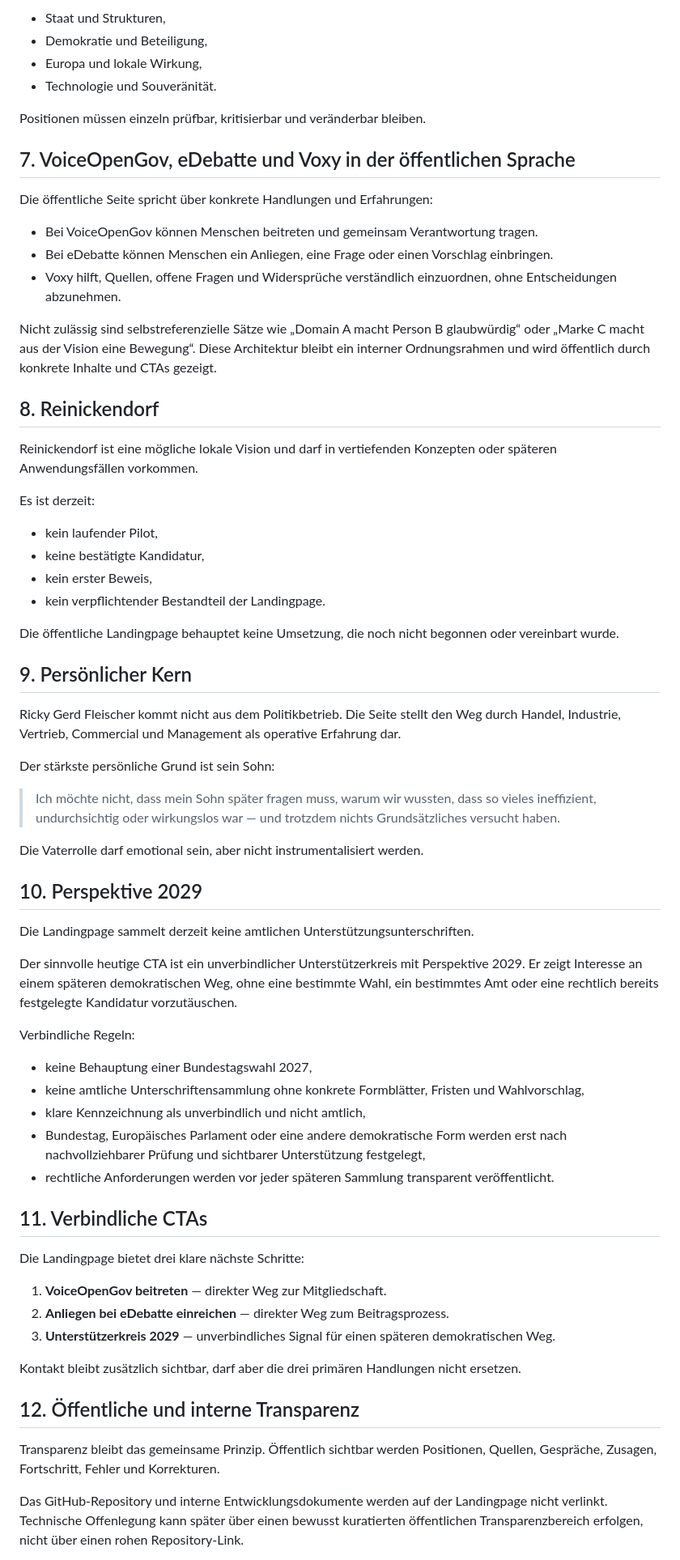
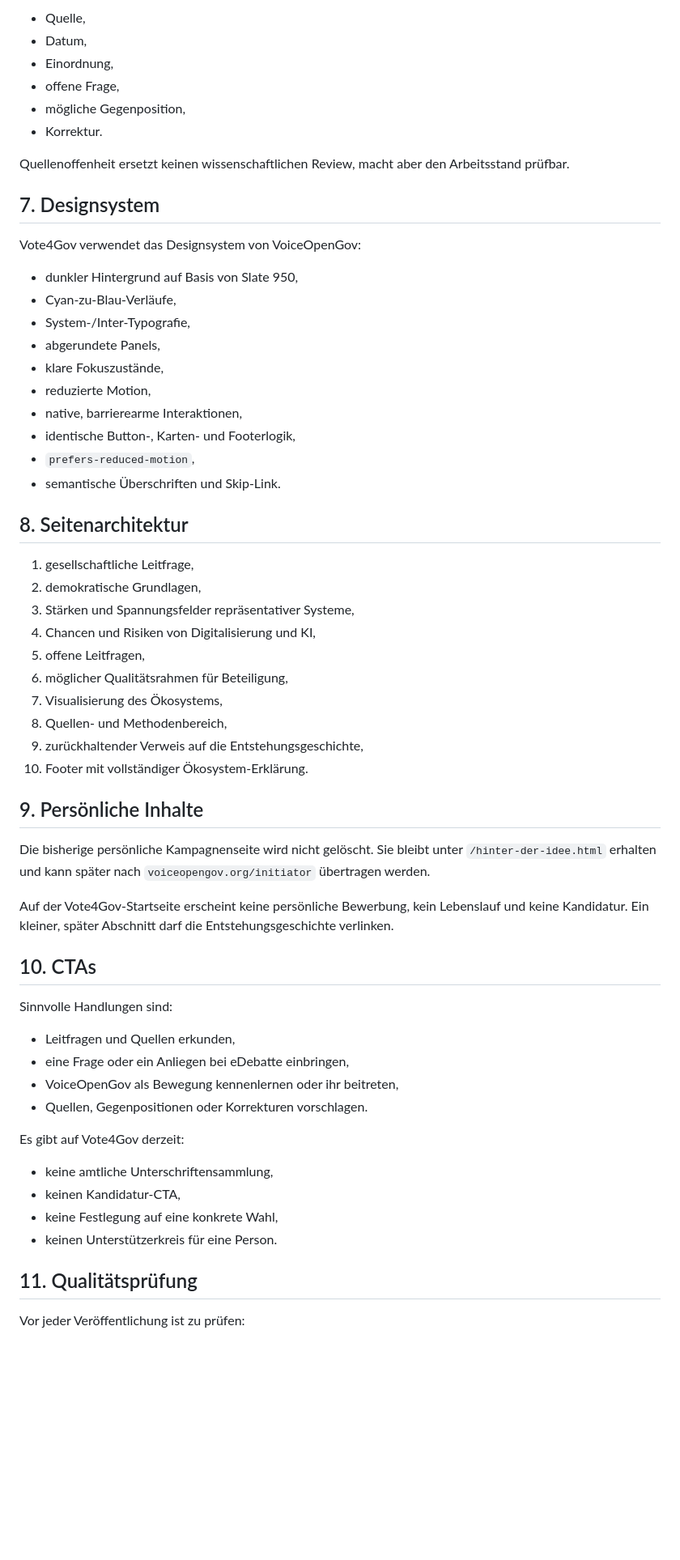
Before and after one commit to VOGADMINRGF/vote4gov, a Markdown page: docs/VOTE4GOV_NORTH_STAR.md, the part around one of its changes. Shown at 81% size. GitHub-like rendering; blank space fills up the shorter version.

```diff
--- a/docs/VOTE4GOV_NORTH_STAR.md
+++ b/docs/VOTE4GOV_NORTH_STAR.md
@@ -69,71 +74,64 @@ Die Landingpage darf grundlegende Positionen vertiefen, ohne Besucher zu einem v
 
-- Staat und Strukturen,
-- Demokratie und Beteiligung,
-- Europa und lokale Wirkung,
-- Technologie und Souveränität.
+- Quelle,
+- Datum,
+- Einordnung,
+- offene Frage,
+- mögliche Gegenposition,
+- Korrektur.
 
-Positionen müssen einzeln prüfbar, kritisierbar und veränderbar bleiben.
+Quellenoffenheit ersetzt keinen wissenschaftlichen Review, macht aber den Arbeitsstand prüfbar.
 
-## 7. VoiceOpenGov, eDebatte und Voxy in der öffentlichen Sprache
+## 7. Designsystem
 
-Die öffentliche Seite spricht über konkrete Handlungen und Erfahrungen:
+Vote4Gov verwendet das Designsystem von VoiceOpenGov:
 
-- Bei VoiceOpenGov können Menschen beitreten und gemeinsam Verantwortung tragen.
-- Bei eDebatte können Menschen ein Anliegen, eine Frage oder einen Vorschlag einbringen.
-- Voxy hilft, Quellen, offene Fragen und Widersprüche verständlich einzuordnen, ohne Entscheidungen abzunehmen.
+- dunkler Hintergrund auf Basis von Slate 950,
+- Cyan-zu-Blau-Verläufe,
+- System-/Inter-Typografie,
+- abgerundete Panels,
+- klare Fokuszustände,
+- reduzierte Motion,
+- native, barrierearme Interaktionen,
+- identische Button-, Karten- und Footerlogik,
+- `prefers-reduced-motion`,
+- semantische Überschriften und Skip-Link.
 
-Nicht zulässig sind selbstreferenzielle Sätze wie „Domain A macht Person B glaubwürdig“ oder „Marke C macht aus der Vision eine Bewegung“. Diese Architektur bleibt ein interner Ordnungsrahmen und wird öffentlich durch konkrete Inhalte und CTAs gezeigt.
+## 8. Seitenarchitektur
 
-## 8. Reinickendorf
+1. gesellschaftliche Leitfrage,
+2. demokratische Grundlagen,
+3. Stärken und Spannungsfelder repräsentativer Systeme,
+4. Chancen und Risiken von Digitalisierung und KI,
+5. offene Leitfragen,
+6. möglicher Qualitätsrahmen für Beteiligung,
+7. Visualisierung des Ökosystems,
+8. Quellen- und Methodenbereich,
+9. zurückhaltender Verweis auf die Entstehungsgeschichte,
+10. Footer mit vollständiger Ökosystem-Erklärung.
 
-Reinickendorf ist eine mögliche lokale Vision und darf in vertiefenden Konzepten oder späteren Anwendungsfällen vorkommen.
+## 9. Persönliche Inhalte
 
-Es ist derzeit:
+Die bisherige persönliche Kampagnenseite wird nicht gelöscht. Sie bleibt unter `/hinter-der-idee.html` erhalten und kann später nach `voiceopengov.org/initiator` übertragen werden.
 
-- kein laufender Pilot,
-- keine bestätigte Kandidatur,
-- kein erster Beweis,
-- kein verpflichtender Bestandteil der Landingpage.
+Auf der Vote4Gov-Startseite erscheint keine persönliche Bewerbung, kein Lebenslauf und keine Kandidatur. Ein kleiner, später Abschnitt darf die Entstehungsgeschichte verlinken.
 
-Die öffentliche Landingpage behauptet keine Umsetzung, die noch nicht begonnen oder vereinbart wurde.
+## 10. CTAs
 
-## 9. Persönlicher Kern
+Sinnvolle Handlungen sind:
 
-Ricky Gerd Fleischer kommt nicht aus dem Politikbetrieb. Die Seite stellt den Weg durch Handel, Industrie, Vertrieb, Commercial und Management als operative Erfahrung dar.
+- Leitfragen und Quellen erkunden,
+- eine Frage oder ein Anliegen bei eDebatte einbringen,
+- VoiceOpenGov als Bewegung kennenlernen oder ihr beitreten,
+- Quellen, Gegenpositionen oder Korrekturen vorschlagen.
 
-Der stärkste persönliche Grund ist sein Sohn:
+Es gibt auf Vote4Gov derzeit:
 
-> Ich möchte nicht, dass mein Sohn später fragen muss, warum wir wussten, dass so vieles ineffizient, undurchsichtig oder wirkungslos war — und trotzdem nichts Grundsätzliches versucht haben.
+- keine amtliche Unterschriftensammlung,
+- keinen Kandidatur-CTA,
+- keine Festlegung auf eine konkrete Wahl,
+- keinen Unterstützerkreis für eine Person.
 
-Die Vaterrolle darf emotional sein, aber nicht instrumentalisiert werden.
+## 11. Qualitätsprüfung
 
-## 10. Perspektive 2029
+Vor jeder Veröffentlichung ist zu prüfen:
 
-Die Landingpage sammelt derzeit keine amtlichen Unterstützungsunterschriften.
-
-Der sinnvolle heutige CTA ist ein unverbindlicher Unterstützerkreis mit Perspektive 2029. Er zeigt Interesse an einem späteren demokratischen Weg, ohne eine bestimmte Wahl, ein bestimmtes Amt oder eine rechtlich bereits festgelegte Kandidatur vorzutäuschen.
-
-Verbindliche Regeln:
-
-- keine Behauptung einer Bundestagswahl 2027,
-- keine amtliche Unterschriftensammlung ohne konkrete Formblätter, Fristen und Wahlvorschlag,
-- klare Kennzeichnung als unverbindlich und nicht amtlich,
-- Bundestag, Europäisches Parlament oder eine andere demokratische Form werden erst nach nachvollziehbarer Prüfung und sichtbarer Unterstützung festgelegt,
-- rechtliche Anforderungen werden vor jeder späteren Sammlung transparent veröffentlicht.
-
-## 11. Verbindliche CTAs
-
-Die Landingpage bietet drei klare nächste Schritte:
-
-1. **VoiceOpenGov beitreten** — direkter Weg zur Mitgliedschaft.
-2. **Anliegen bei eDebatte einreichen** — direkter Weg zum Beitragsprozess.
-3. **Unterstützerkreis 2029** — unverbindliches Signal für einen späteren demokratischen Weg.
-
-Kontakt bleibt zusätzlich sichtbar, darf aber die drei primären Handlungen nicht ersetzen.
-
-## 12. Öffentliche und interne Transparenz
-
-Transparenz bleibt das gemeinsame Prinzip. Öffentlich sichtbar werden Positionen, Quellen, Gespräche, Zusagen, Fortschritt, Fehler und Korrekturen.
-
-Das GitHub-Repository und interne Entwicklungsdokumente werden auf der Landingpage nicht verlinkt. Technische Offenlegung kann später über einen bewusst kuratierten öffentlichen Transparenzbereich erfolgen, nicht über einen rohen Repository-Link.
-
```
Also changed, not shown: other parts of docs/VOTE4GOV_NORTH_STAR.md (+58 -93 lines).
